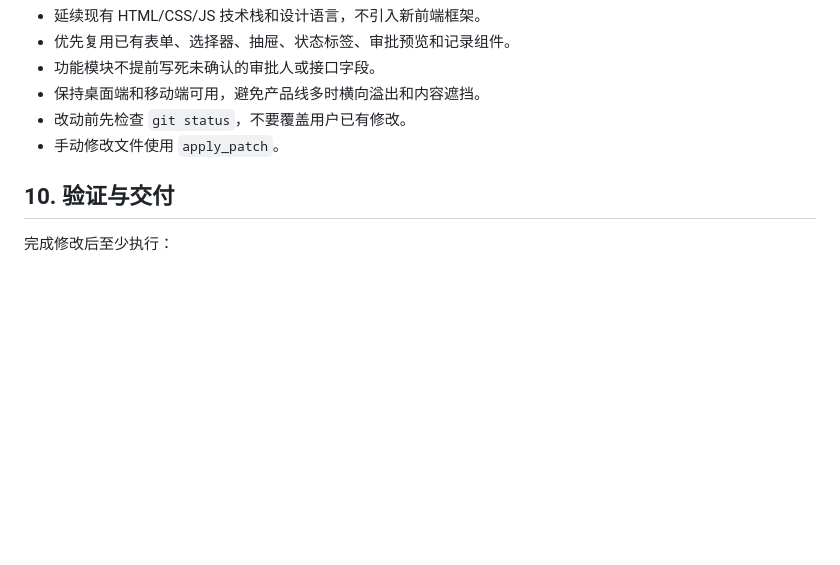
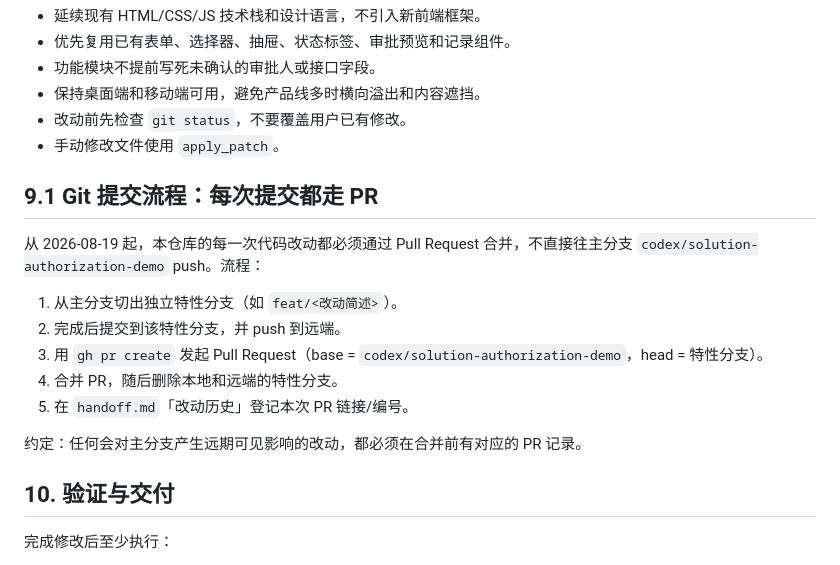
Before and after one commit to vitalemonteea/Test-authorization, a Markdown page: handoff.md, the part around the change. Drawn GitHub-style; blank space fills up the shorter version.

Commit message:
docs: 记录 Git 提交流程约定，每次改动走 PR 合并
在 handoff.md 新增 9.1 节：从主分支切特性分支，提交后建 PR
并合并，随后删除临时分支；改动历史中登记 PR 链接。

```diff
--- a/handoff.md
+++ b/handoff.md
@@ -142,6 +142,18 @@
 - 改动前先检查 `git status`，不要覆盖用户已有修改。
 - 手动修改文件使用 `apply_patch`。
 
+## 9.1 Git 提交流程：每次提交都走 PR
+
+从 2026-08-19 起，本仓库的每一次代码改动都必须通过 Pull Request 合并，不直接往主分支 `codex/solution-authorization-demo` push。流程：
+
+1. 从主分支切出独立特性分支（如 `feat/<改动简述>`）。
+2. 完成后提交到该特性分支，并 push 到远端。
+3. 用 `gh pr create` 发起 Pull Request（base = `codex/solution-authorization-demo`，head = 特性分支）。
+4. 合并 PR，随后删除本地和远端的特性分支。
+5. 在 `handoff.md`「改动历史」登记本次 PR 链接/编号。
+
+约定：任何会对主分支产生远期可见影响的改动，都必须在合并前有对应的 PR 记录。
+
 ## 10. 验证与交付
 
 完成修改后至少执行：
```
